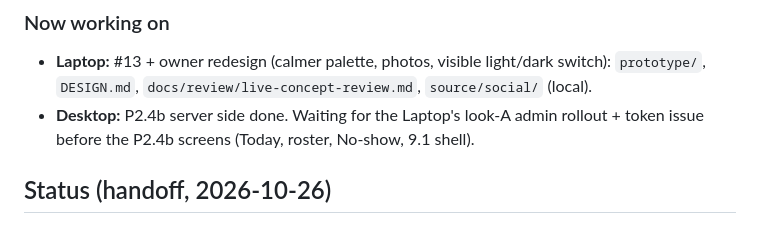
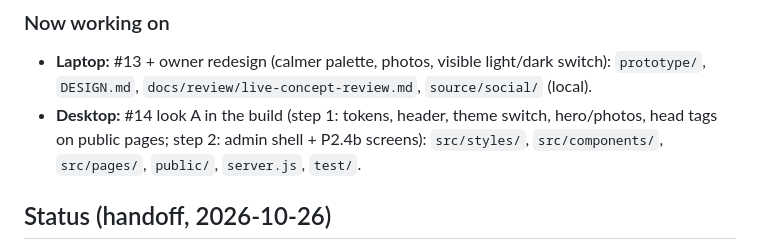
Before and after one commit to Mishtuk/Mulligan-Games-Website-concept-, a Markdown page: HANDOFF.md, the part around the change. GitHub-like rendering.

Commit message:
Claim #14: look A in the build, then P2.4b admin screens

```diff
--- a/HANDOFF.md
+++ b/HANDOFF.md
@@ -38,7 +38,7 @@ Same rules as the Warminster VFW and Pokemon-Tracker repos.
 
 ### Now working on
 - **Laptop:** #13 + owner redesign (calmer palette, photos, visible light/dark switch): `prototype/`, `DESIGN.md`, `docs/review/live-concept-review.md`, `source/social/` (local).
-- **Desktop:** P2.4b server side done. Waiting for the Laptop's look-A admin rollout + token issue before the P2.4b screens (Today, roster, No-show, 9.1 shell).
+- **Desktop:** #14 look A in the build (step 1: tokens, header, theme switch, hero/photos, head tags on public pages; step 2: admin shell + P2.4b screens): `src/styles/`, `src/components/`, `src/pages/`, `public/`, `server.js`, `test/`.
 
 ## Status (handoff, 2026-10-26)
 **P2.2 and P2.3 are built and reviewed (105 tests). Next: #11 fixes (Desktop), then P2.4 sign-ups; Laptop #12 meanwhile;
```
